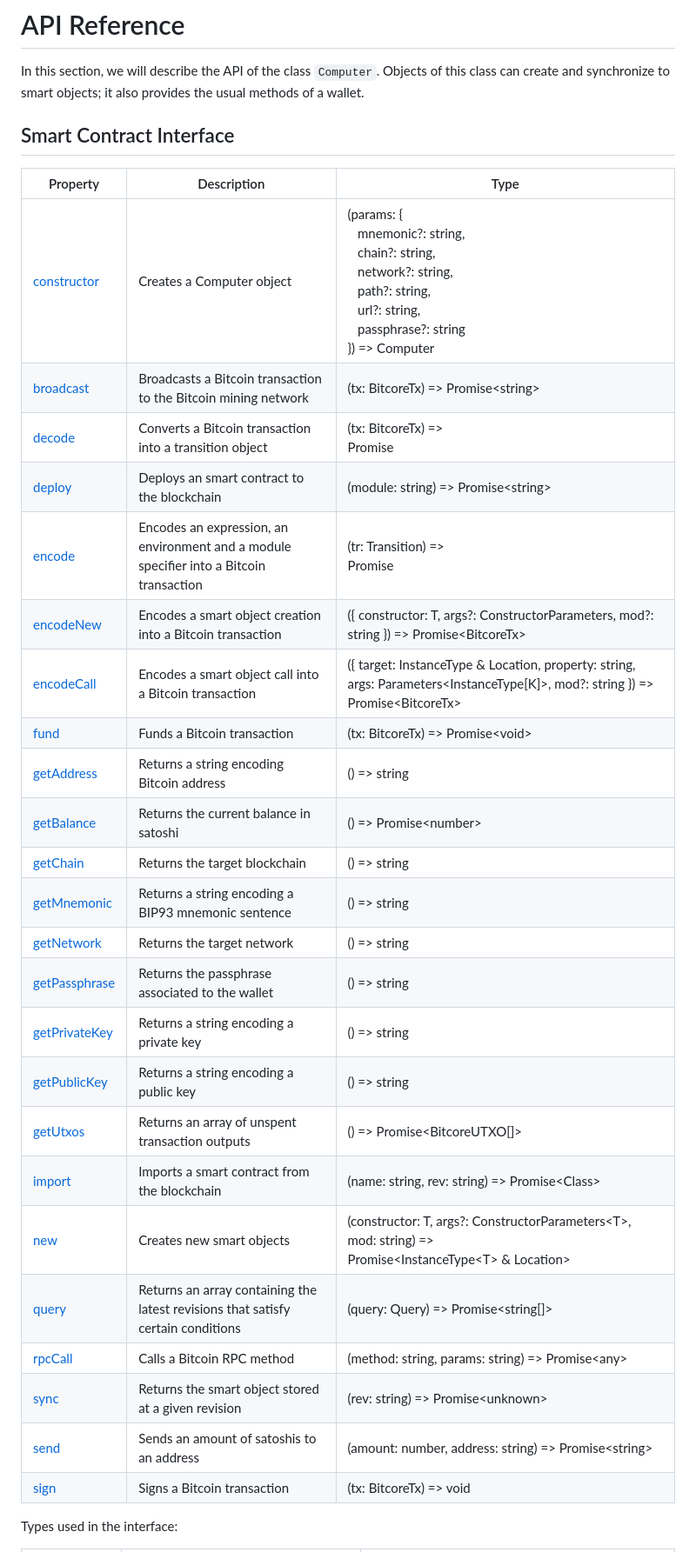
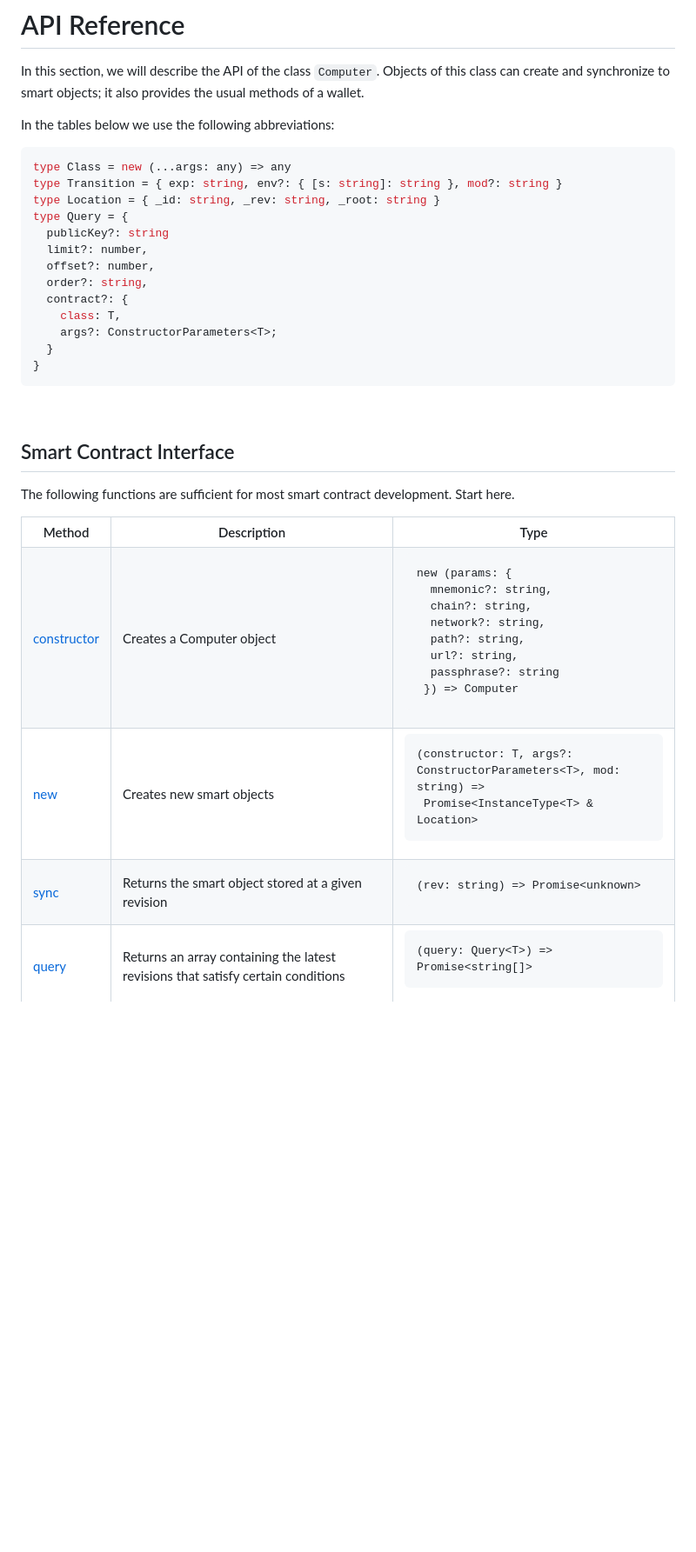
Before and after one commit to bitcoin-computer/docs, a Markdown page: Library/api.md, the part around one of its changes. Shown at 87% size. Drawn GitHub-style; blank space fills up the shorter version.

````diff
--- a/Library/api.md
+++ b/Library/api.md
@@ -6,34 +6,55 @@ order: -40
 
 In this section, we will describe the API of the class ```Computer```. Objects of this class can create and synchronize to smart objects; it also provides the usual methods of a wallet.
 
+In the tables below we use the following abbreviations:
+
+```ts
+type Class = new (...args: any) => any
+type Transition = { exp: string, env?: { [s: string]: string }, mod?: string }
+type Location = { _id: string, _rev: string, _root: string }
+type Query = {
+  publicKey?: string
+  limit?: number,
+  offset?: number,
+  order?: string,
+  contract?: {
+    class: T,
+    args?: ConstructorParameters<T>;
+  }
+}
+```
+<br />
+
 ## Smart Contract Interface
 
-Property   | Description | Type
----    | --- | ---
-[constructor](#constructor) | Creates a Computer object | (params: { <br> &nbsp;&nbsp; mnemonic?: string, <br> &nbsp;&nbsp; chain?: string, <br> &nbsp;&nbsp; network?: string, <br> &nbsp;&nbsp; path?: string, <br> &nbsp;&nbsp; url?: string, <br> &nbsp;&nbsp; passphrase?: string <br> }) => Computer
-[broadcast](#broadcast) | Broadcasts a Bitcoin transaction to the Bitcoin mining network | (tx: BitcoreTx) => Promise\<string\>
-[decode](#decode) | Converts a Bitcoin transaction into a transition object | (tx: BitcoreTx) => <br> Promise<Transition>
-[deploy](#deploy) | Deploys an smart contract to the blockchain | (module: string) => Promise\<string\>
-[encode](#encode)  | Encodes an expression, an environment and a module specifier into a Bitcoin transaction | (tr: Transition) => <br> Promise<BitcoreTx>
-[encodeNew](#encodenew) | Encodes a smart object creation into a Bitcoin transaction | ({ constructor: T, args?: ConstructorParameters<T>, mod?: string }) => Promise\<BitcoreTx\>
-[encodeCall](#encodecall) | Encodes a smart object call into a Bitcoin transaction | ({ target: InstanceType<T> & Location, property: string, args: Parameters<InstanceType<T>[K]>, mod?: string }) => Promise\<BitcoreTx\>
-[fund](#fund) | Funds a Bitcoin transaction | (tx: BitcoreTx) => Promise\<void\>
-[getAddress](#getaddress) | Returns a string encoding Bitcoin address | () => string
-[getBalance](#getbalance) | Returns the current balance in satoshi | () => Promise\<number\>
-[getChain](#getchain) | Returns the target blockchain | () => string
-[getMnemonic](#getmenmonic) | Returns a string encoding a BIP93 mnemonic sentence | () => string
-[getNetwork](#getnetwork) | Returns the target network | () => string
-[getPassphrase](#getpassphrase) | Returns the passphrase associated to the wallet | () => string
-[getPrivateKey](#getprivatekey) | Returns a string encoding a private key | () => string
-[getPublicKey](#getpublickey) | Returns a string encoding a public key | () => string
-[getUtxos](#getutxos) | Returns an array of unspent transaction outputs | () => Promise\<BitcoreUTXO[]\>
-[import](#import) | Imports a smart contract from the blockchain | (name: string, rev: string) => Promise\<Class\>
-[new](#new) | Creates new smart objects | (constructor: T, args?: ConstructorParameters\<T\>, mod: string) => <br> Promise\<InstanceType\<T\> & Location\>
-[query](#query) | Returns an array containing the latest revisions that satisfy certain conditions | (query: Query<T>) => Promise<string[]>
-[rpcCall](#rpccall) | Calls a Bitcoin RPC method  | (method: string, params: string) => Promise\<any\>
-[sync](#sync) | Returns the smart object stored at a given revision | (rev: string) => Promise\<unknown\>
-[send](#send) | Sends an amount of satoshis to an address | (amount: number, address: string) => Promise\<string\>
-[sign](#sign) | Signs a Bitcoin transaction | (tx: BitcoreTx) => void
+The following functions are sufficient for most smart contract development. Start here.
 
-Types used in the interface:
+<table>
+  <tr>
+    <th>Method</th>
+    <th>Description</th>
+    <th>Type</th>
+  </tr>
+  <tr>
+    <td><a href="#constructor">constructor</a></td>
+    <td>Creates a Computer object</td>
+    <td><pre style="font-size:12px">new (params: {<br>  mnemonic?: string,<br>  chain?: string,<br>  network?: string,<br>  path?: string, <br>  url?: string, <br>  passphrase?: string <br> }) => Computer</pre></td>
+  </tr>
+  <tr>
+    <td><a href="#new">new</a></td>
+    <td>Creates new smart objects</td>
+    <td><pre style="font-size:12px">(constructor: T, args?: ConstructorParameters&lt;T&gt;, mod: string) => <br> Promise&lt;InstanceType&lt;T&gt; & Location&gt;</pre></td>
+  </tr>
+  <tr>
+    <td><a href="#sync">sync</a></td>
+    <td>Returns the smart object stored at a given revision</td>
+    <td><pre style="font-size:12px">(rev: string) => Promise&lt;unknown&gt;</pre></td>
+  </tr>
+  <tr>
+    <td><a href="#query">query</a></td>
+    <td>Returns an array containing the latest revisions that satisfy certain conditions</td>
+    <td><pre style="font-size:12px">(query: Query&lt;T&gt;) => Promise&lt;string[]&gt;</pre></td>
+  </tr>
+</table>
+<br />
 
````
Also changed, not shown: other parts of Library/api.md (+201 -35 lines).
